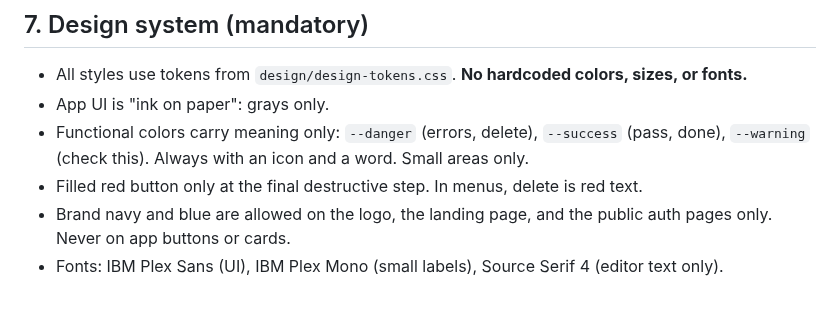
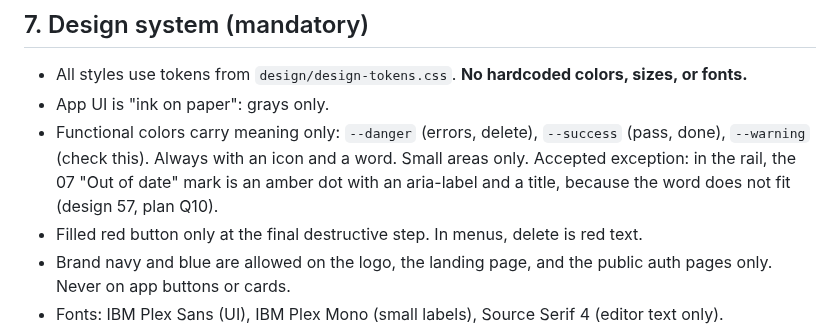
Before and after one commit to nanda-1-wq/KDPLap, a Markdown page: CLAUDE.md, the part around the change. GitHub-like rendering; blank space fills up the shorter version.

```diff
--- a/CLAUDE.md
+++ b/CLAUDE.md
@@ -57,6 +57,7 @@ Keep them working. Do not change them unless asked.
 - All styles use tokens from `design/design-tokens.css`. **No hardcoded colors, sizes, or fonts.**
 - App UI is "ink on paper": grays only.
 - Functional colors carry meaning only: `--danger` (errors, delete), `--success` (pass, done), `--warning` (check this). Always with an icon and a word. Small areas only.
+  Accepted exception: in the rail, the 07 "Out of date" mark is an amber dot with an aria-label and a title, because the word does not fit (design 57, plan Q10).
 - Filled red button only at the final destructive step. In menus, delete is red text.
 - Brand navy and blue are allowed on the logo, the landing page, and the public auth pages only. Never on app buttons or cards.
 - Fonts: IBM Plex Sans (UI), IBM Plex Mono (small labels), Source Serif 4 (editor text only).
```
Also changed, not shown: kdplapRoadMap/kdp_roadmap_md.md (+13 -3 lines).
